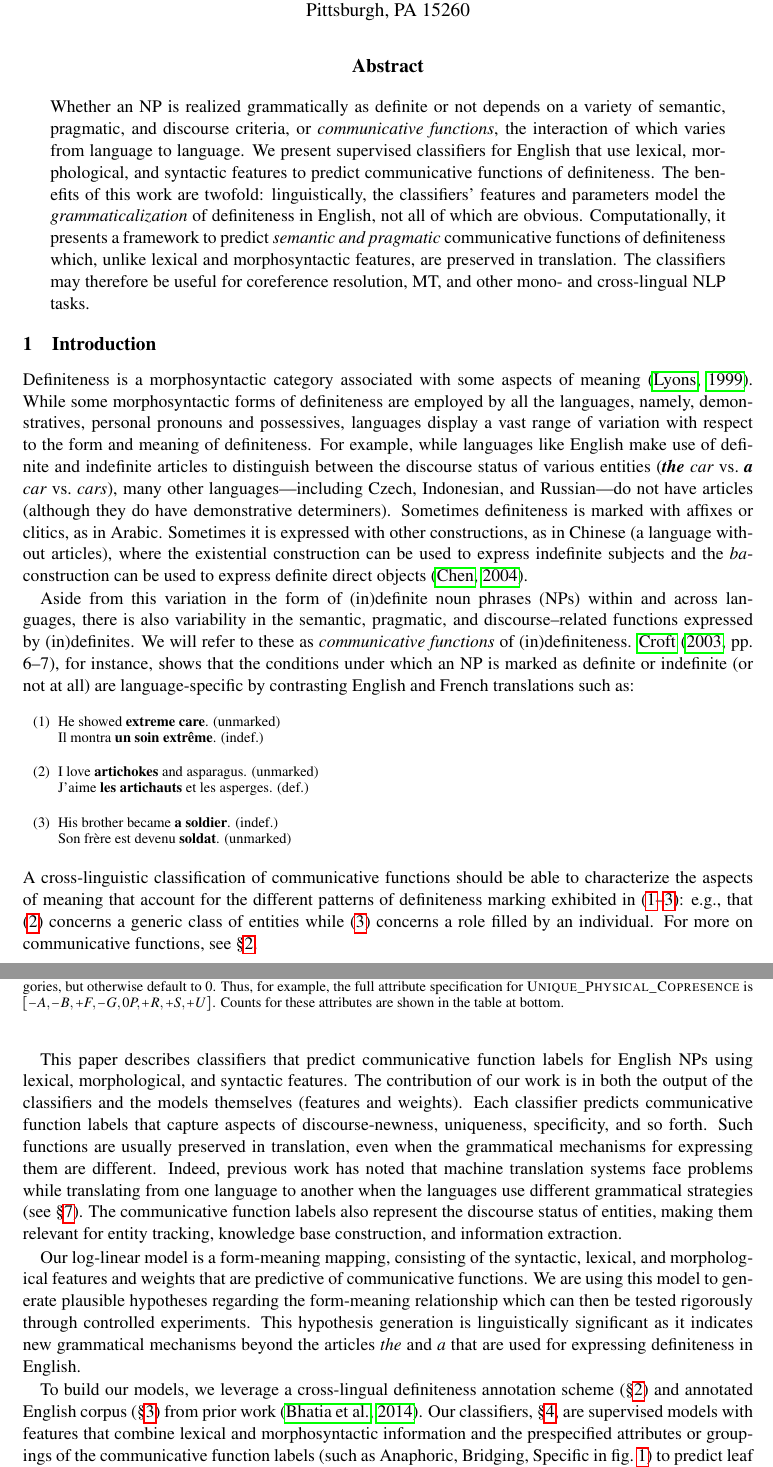
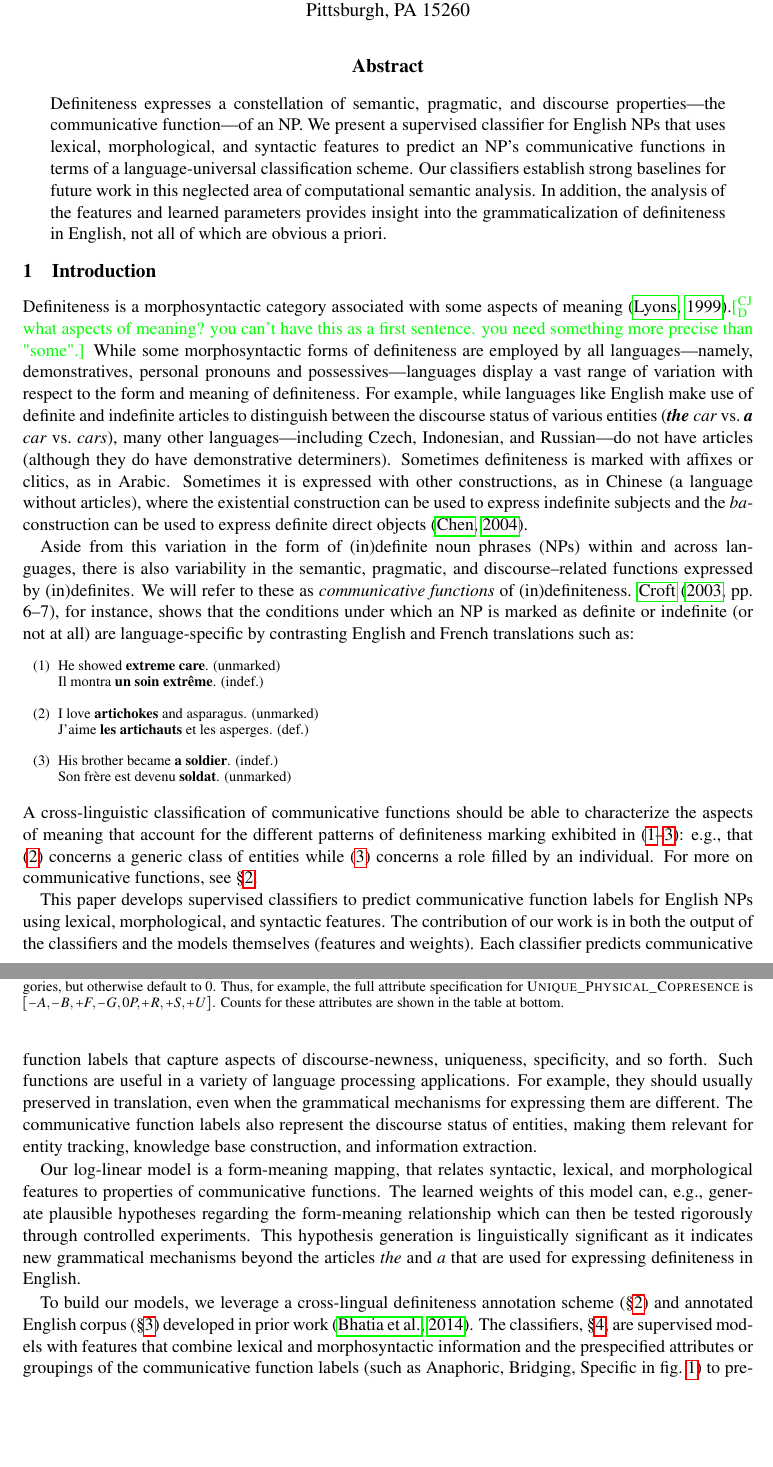
Before and after one commit to nschneid/definiteness, a LaTeX paper (definiteness.tex): two parts of pages 1 and 2 of 11, joined at a grey line, cut so that both start at the same text, the shorter picture padded with empty space. Compiled offline with pdfLaTeX.

Commit message:
chris edits

```diff
--- a/definiteness.tex
+++ b/definiteness.tex
@@ -293,24 +293,16 @@ Pittsburgh, PA 15260}
 % as well as the syntactic means for expressing them.
 % \citet{bhatia14} presented an annotation scheme for the communicative functions of definiteness
 % and released an annotated corpus in English and Hindi.
-Whether an NP is realized grammatically as definite or not
-depends on a variety of semantic, pragmatic, and discourse criteria, or {\em communicative functions},
-the interaction of which varies from language to language.
-We present supervised classifiers for English that use lexical, morphological, and syntactic features
-to predict communicative functions of definiteness.
-The benefits of this work are twofold: linguistically, the classifiers' features and parameters
-model the {\em grammaticalization} of definiteness in English,
-not all of which are obvious.
+Definiteness expresses a constellation of semantic, pragmatic, and discourse properties---the communicative function---of an NP. We present a supervised classifier for English NPs that uses lexical, morphological, and syntactic features to
+predict an NP's communicative functions in terms of a language-universal classification scheme. Our classifiers establish strong baselines for future work in this neglected area of computational semantic analysis. In addition, the analysis of the features and learned parameters
+provides insight into the grammaticalization of definiteness in English,
+not all of which are obvious a priori.
 % some of which is obvious (e.g., {\em the} and {\em a}) and some of which is not obvious \ab{(include an example from our findings)}.
-Computationally, it presents a framework to predict \textit{semantic and pragmatic} communicative functions of definiteness
-which, unlike lexical and morphosyntactic features, are preserved in translation.
-The classifiers may therefore be useful for coreference resolution, MT,
-and other mono- and cross-lingual NLP tasks.
 \end{abstract}
 
 \section{Introduction}
 
-Definiteness is a morphosyntactic category associated with some aspects of meaning \citep{lyons99}. While some morphosyntactic forms of definiteness are employed by all the languages, namely, demonstratives, personal pronouns and possessives, languages display a vast range of variation with respect to the form and meaning of definiteness.
+Definiteness is a morphosyntactic category associated with some aspects of meaning \citep{lyons99}.\cjd{what aspects of meaning? you can't have this as a first sentence. you need something more precise than "some".} While some morphosyntactic forms of definiteness are employed by all languages---namely, demonstratives, personal pronouns and possessives---languages display a vast range of variation with respect to the form and meaning of definiteness.
 For example, while languages like English make use of definite and indefinite articles
 to distinguish between the discourse status of various entities ({\it \textbf{the} car} vs.~{\it \textbf{a} car} vs.~{\it cars}),
 many other languages---including Czech, Indonesian, and Russian---do not have articles
@@ -425,23 +417,23 @@ Counts for these attributes are shown in the table at bottom.}
 \label{fig:hierarchy}
 \end{figure*}
 
-This paper describes classifiers that predict communicative function labels for English NPs
+This paper develops supervised classifiers to predict communicative function labels for English NPs
 using lexical, morphological, and syntactic features.
 The contribution of our work is in both the output of the classifiers and the models themselves (features and weights).  %\ab{What about the Random forest classifier, we don’t mention that?}
 Each classifier predicts communicative function labels that capture aspects of discourse-newness, uniqueness, specificity, and so forth. %(see next section, e.g., whether the entities are
 %old or new to the discourse and to the hearer)
-Such functions are usually preserved in translation, even when the grammatical mechanisms
+Such functions are useful in a variety of language processing applications. For example, they should usually preserved in translation, even when the grammatical mechanisms
 for expressing them are different.
-Indeed, previous work has noted that machine translation systems face problems
-while translating from one language to another when the languages use different grammatical strategies (see \cref{sec:related}).
+%Indeed, previous work has noted that machine translation systems face problems
+%while translating from one language to another when the languages use different grammatical strategies (see \cref{sec:related}).
 % If the mapping between different forms and the information they encode is known
 % in both the source language and the target language, this information can be leveraged in
 % improving machine translation across these languages.
 The communicative function labels also represent the discourse status of entities,
 making them relevant for entity tracking, knowledge base construction, and information extraction.
 
-Our log-linear model is a form-meaning mapping, consisting of the syntactic, lexical, and morphological features
-and weights that are predictive of communicative functions. We are using this model to generate plausible hypotheses regarding the form-meaning relationship which can then be tested rigorously through controlled experiments.
+Our log-linear model is a form-meaning mapping, that relates syntactic, lexical, and morphological features
+to properties of communicative functions. The learned weights of this model can, e.g., generate plausible hypotheses regarding the form-meaning relationship which can then be tested rigorously through controlled experiments.
 This hypothesis generation is linguistically significant as it indicates new grammatical mechanisms
 beyond the articles {\em the} and {\em a} that are used for expressing definiteness in English.
 %The form-meaning mapping for these languages can be used for machine translation applications.
@@ -449,8 +441,8 @@ beyond the articles {\em the} and {\em a} that are used for expressing definiten
 
 
 To build our models, we leverage a cross-lingual definiteness annotation scheme (\cref{sec:scheme})
-and annotated English corpus (\cref{sec:data}) from prior work \citep{bhatia14}.
-Our classifiers, \cref{sec:modeling}, are supervised models
+and annotated English corpus (\cref{sec:data}) developed in prior work \citep{bhatia14}.
+The classifiers, \cref{sec:modeling}, are supervised models
 with features that combine lexical and morphosyntactic information
 and the prespecified attributes or groupings of the communicative function labels (such as Anaphoric, Bridging, Specific in \cref{fig:hierarchy}) to predict leaf labels (the non-bold faced labels in \cref{fig:hierarchy});
 the evaluation measures (\cref{sec:eval}) include one that exploits these label groupings
```
